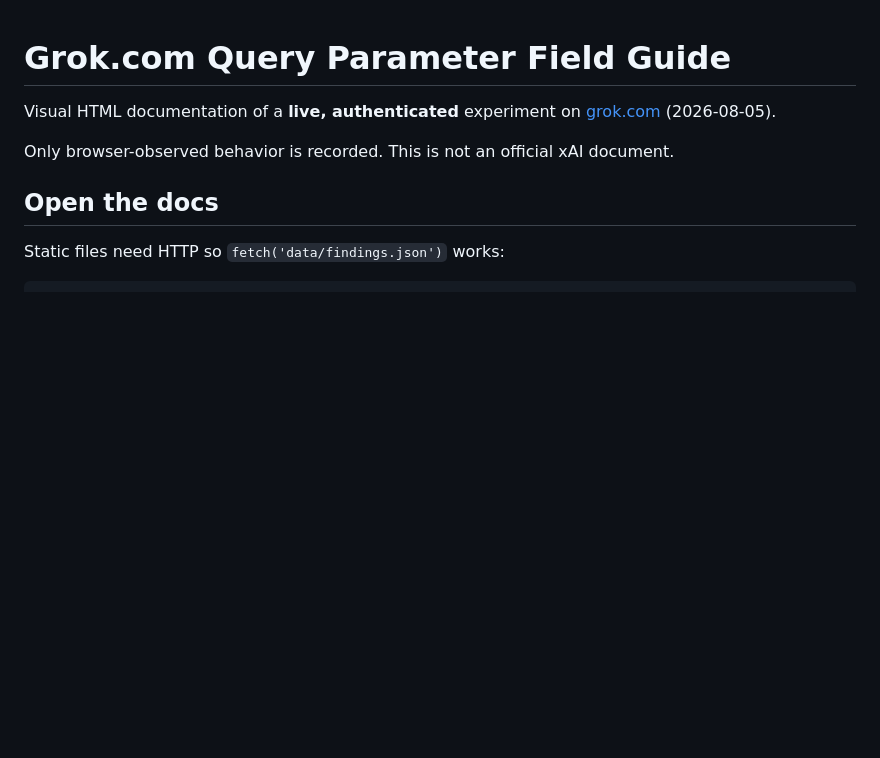
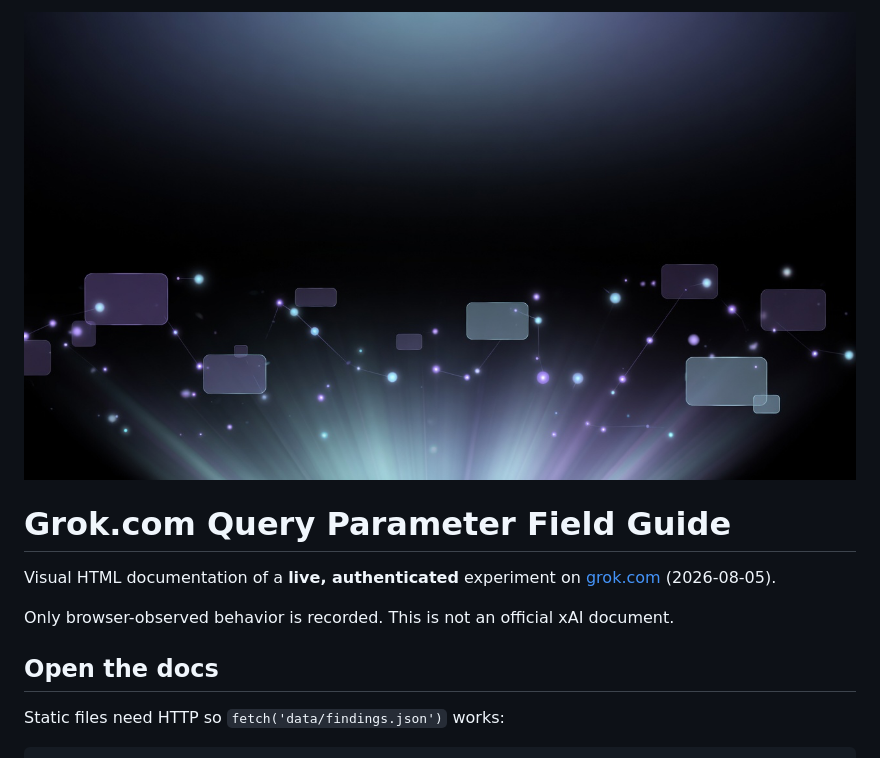
Before and after one commit to zfifteen/grok-com-query-params-docs, a Markdown page: README.md, the part around the change. Drawn GitHub-style; pictures changed too: docs/assets/hero.png (added); blank space fills up the shorter version.

Commit message:
docs: add README hero banner at docs/assets/hero.png
16:9 Imagine-generated banner with no in-image text; prepended to README per gh-project hero convention.

```diff
--- a/README.md
+++ b/README.md
@@ -1,3 +1,5 @@
+![Grok.com Query Parameter Field Guide](docs/assets/hero.png)
+
 # Grok.com Query Parameter Field Guide
 
 Visual HTML documentation of a **live, authenticated** experiment on [grok.com](https://grok.com/) (2026-08-05).
```
